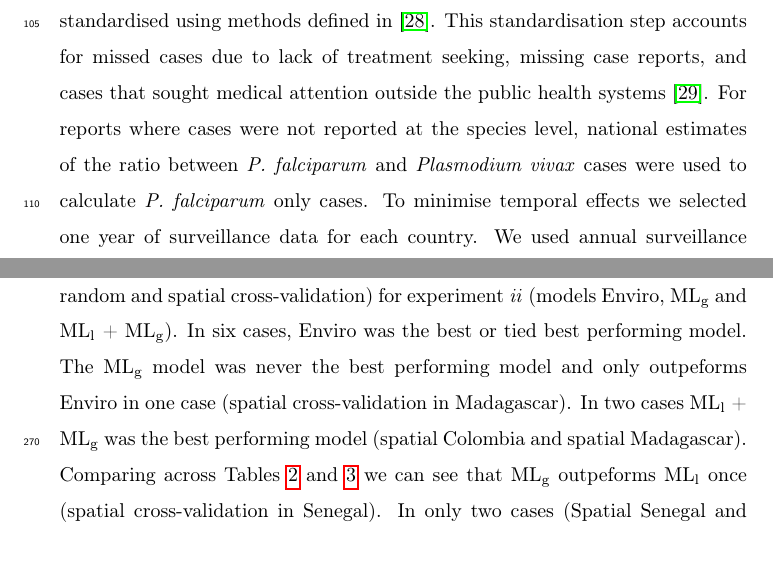
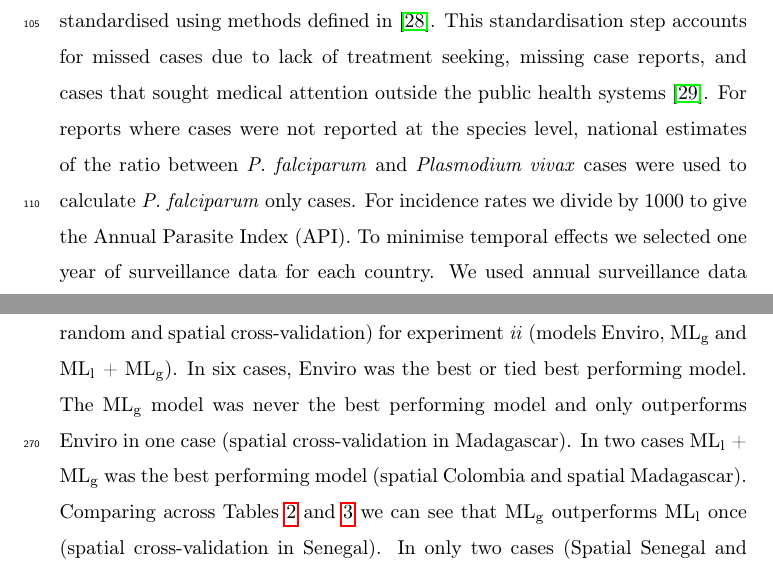
Before and after one commit to timcdlucas/polygon_ml_ms, a LaTeX paper (tim-lucas-model-ensembles.tex): two parts of pages 5 and 15 of 26, joined at a grey line, cut so that both start at the same text. Compiled offline with pdfLaTeX.

Commit message:
Suzanne 2nd edits.

```diff
--- a/tim-lucas-model-ensembles.tex
+++ b/tim-lucas-model-ensembles.tex
@@ -168,6 +168,7 @@ We chose these geographic regions based on a trade-off between wanting a large s
 The polygon incidence data (i.e. malaria incidence aggregated to administrative units) were collected from government reports \citep{mdg, sen, col, idn} and standardised using methods defined in \cite{cibulskis2011worldwide}.
 This standardisation step accounts for missed cases due to lack of treatment seeking, missing case reports, and cases that sought medical attention outside the public health systems \citep{battle2016treatment}.
 For reports where cases were not reported at the species level, national estimates of the ratio between \emph{P. falciparum} and \emph{Plasmodium vivax} cases were used to calculate \emph{P. falciparum} only cases.
+For incidence rates we divide by 1000 to give the Annual Parasite Index (API).
 To minimise temporal effects we selected one year of surveillance data for each country.
 We used annual surveillance data from 2013 for Madagascar (110 districts), 2015 for Colombia (952 municipalities), 2013 for Indonesia (244 regencies and cities) and 2009 for Senegal (34 departments).
 These years were selected as they had the most complete data in each case.
@@ -378,9 +379,9 @@ Figure~\ref{f:map} shows the input data and spatial out-of-sample predictions of
 
 Table \ref{t:results2} gives the correlation between observed and held out data (under random and spatial cross-validation) for experiment \emph{ii} (models Enviro, ML\textsubscript{g} and ML\textsubscript{l} + ML\textsubscript{g}).
 In six cases, Enviro was the best or tied best performing model.
-The ML\textsubscript{g} model was never the best performing model and only outpeforms Enviro in one case (spatial cross-validation in Madagascar).
+The ML\textsubscript{g} model was never the best performing model and only outperforms Enviro in one case (spatial cross-validation in Madagascar).
 In two cases ML\textsubscript{l} + ML\textsubscript{g} was the best performing model (spatial Colombia and spatial Madagascar).
-Comparing across Tables \ref{t:results} and \ref{t:results2} we can see that ML\textsubscript{g} outpeforms ML\textsubscript{l} once (spatial cross-validation in Senegal).
+Comparing across Tables \ref{t:results} and \ref{t:results2} we can see that ML\textsubscript{g} outperforms ML\textsubscript{l} once (spatial cross-validation in Senegal).
 In only two cases (Spatial Senegal and Spatial Indonesia) did ML\textsubscript{l} + ML\textsubscript{g} outperform ML\textsubscript{l}.
 
 
```
Also changed, not shown: tim-lucas-model-ensembles.tex (4 more changed lines).
